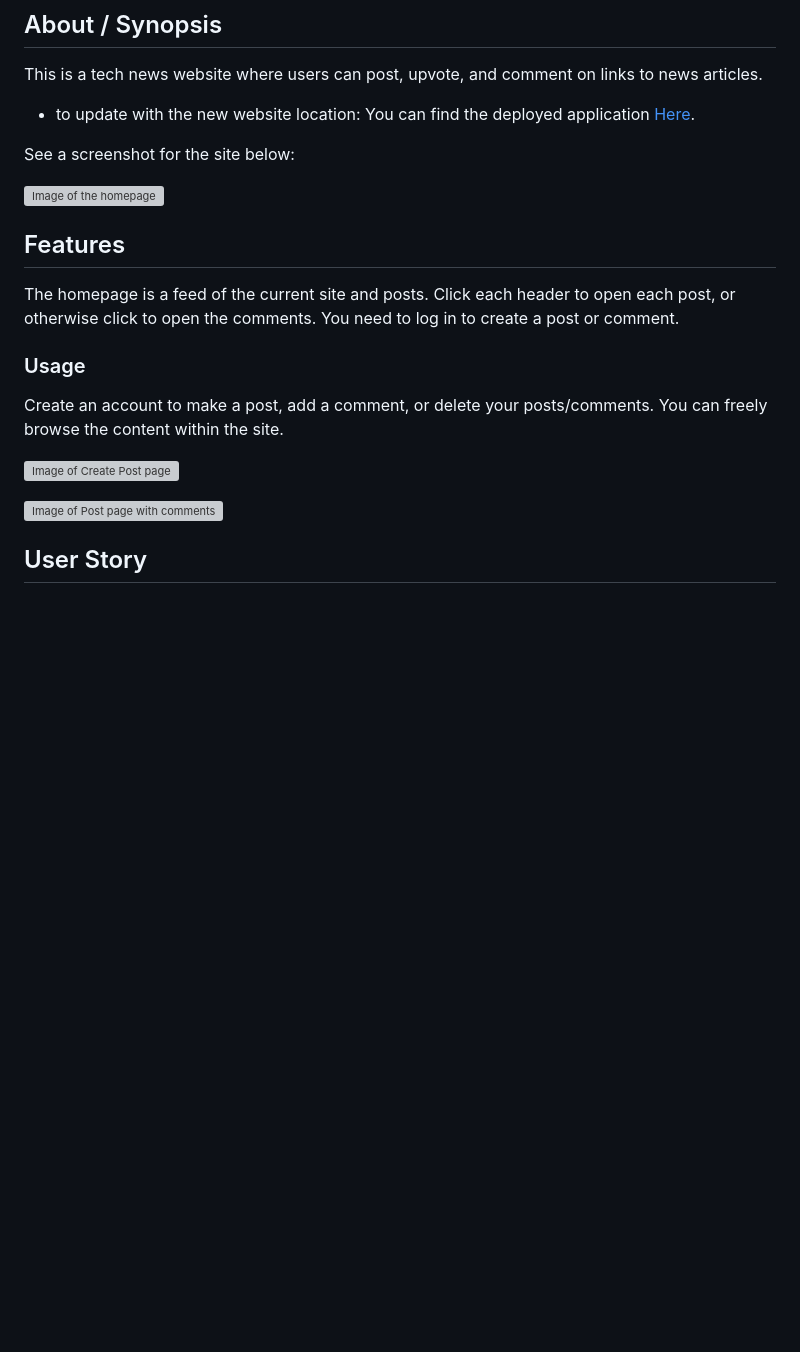
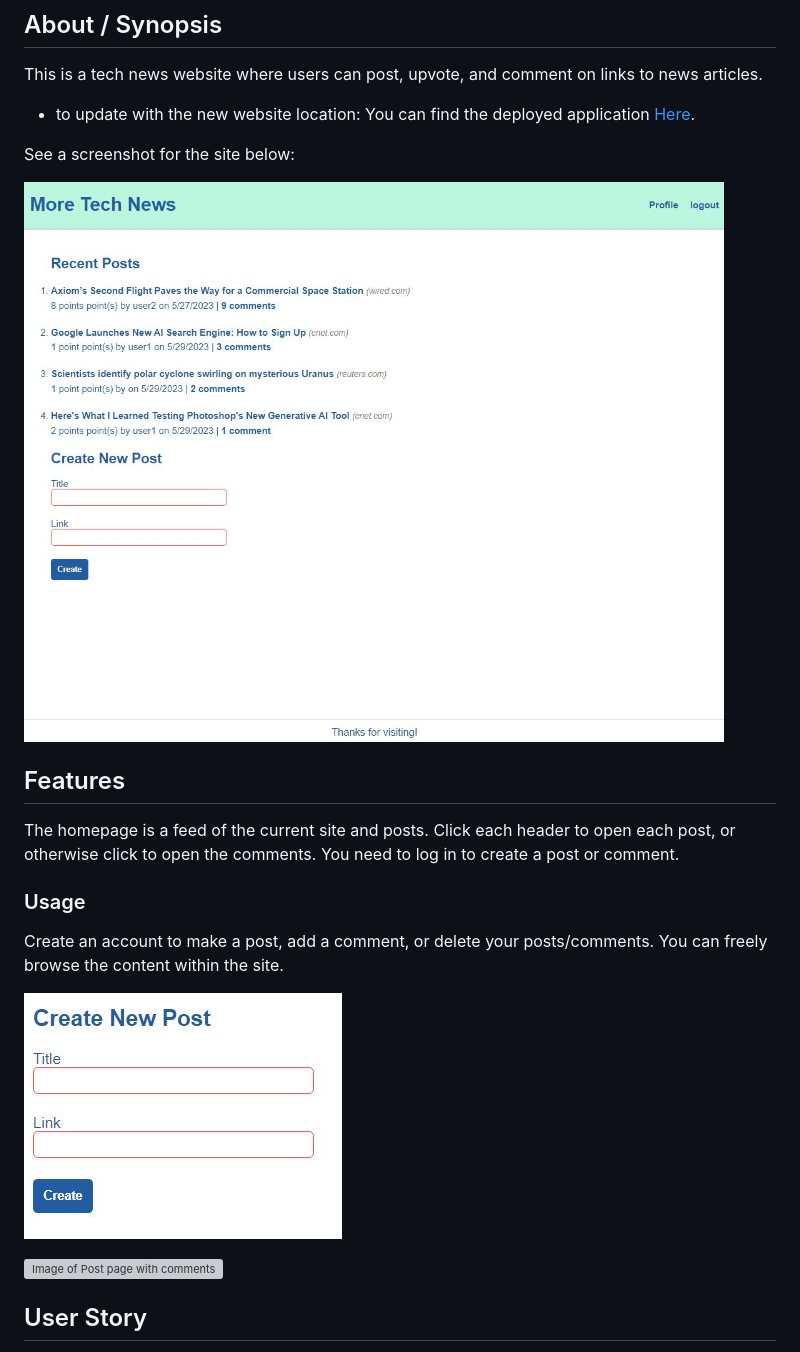
Before and after one commit to scarlinj/more-tech-news, a Markdown page: README.md, the part around the change printed below. Drawn GitHub-style; blank space fills up the shorter version; grey boxes are pictures that could not be loaded.

Commit message:
fixing comment routes.  Fixed readme.  Homepage not displaying image.

```diff
--- a/README.md
+++ b/README.md
@@ -22,7 +22,7 @@ This is a tech news website where users can post, upvote, and comment on links t
 
 See a screenshot for the site below:
 
-![Image of the homepage](/images/MoreTechNews%20Homepage.JPG)
+![Image of the homepage](./public/images/MoreTechNews%20Homepage.JPG)
 
 ## Features
 
@@ -32,5 +32,5 @@ The homepage is a feed of the current site and posts.  Click each header to open
 
 Create an account to make a post, add a comment, or delete your posts/comments.  You can freely browse the content within the site.
 
-![Image of Create Post page](/images/CreatePost.JPG)
+![Image of Create Post page](./public/images/CreatePost.JPG)
 
```
Also changed, not shown: other parts of README.md (+1 -1 lines), public/images/gear-image-1261419.png (added), public/images/gear-mechanism-sprocket.png (renamed from public/images/png-transparent-black-gear-gear-mechanism-sprocket-mechanics-gears-thumbnail.png), 10 other files.
